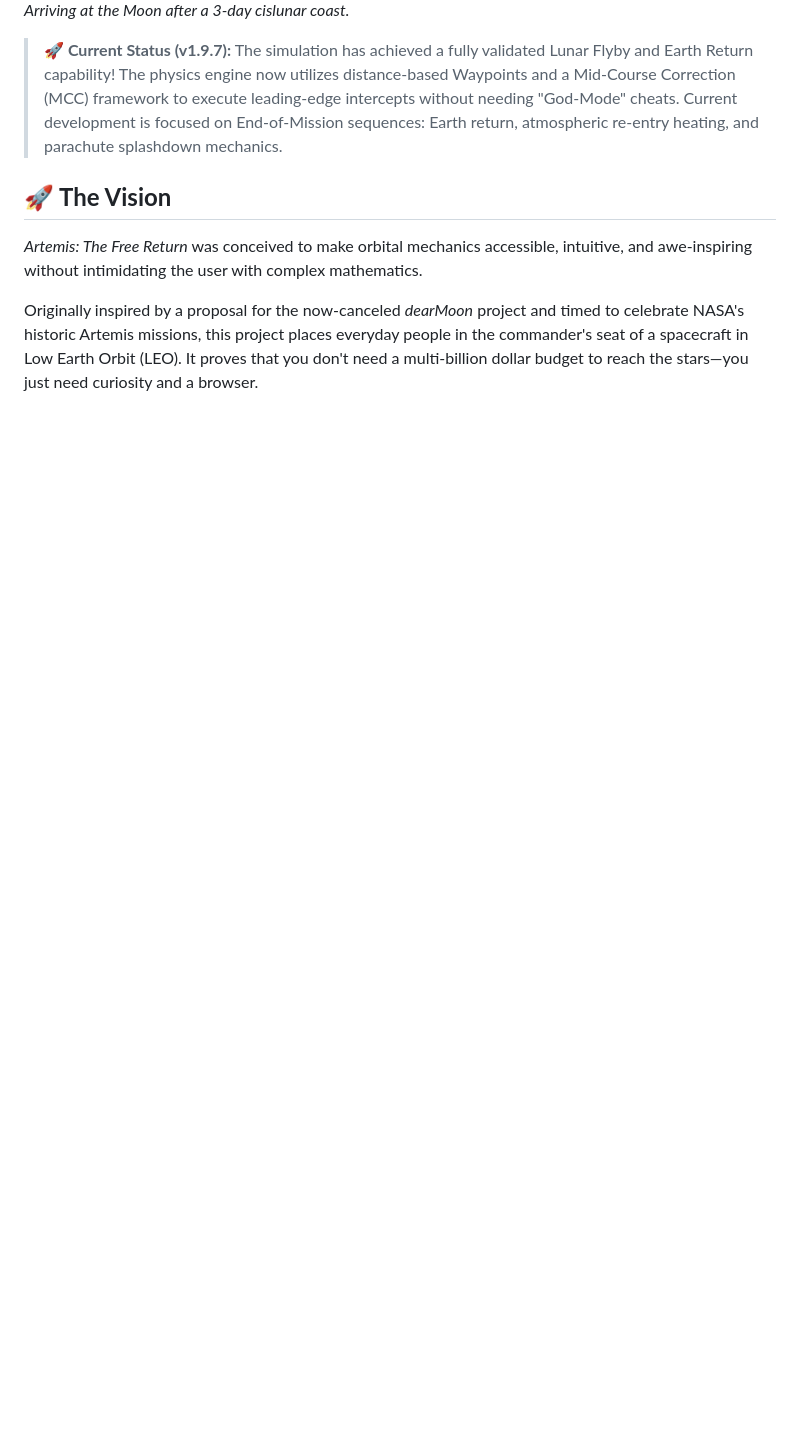
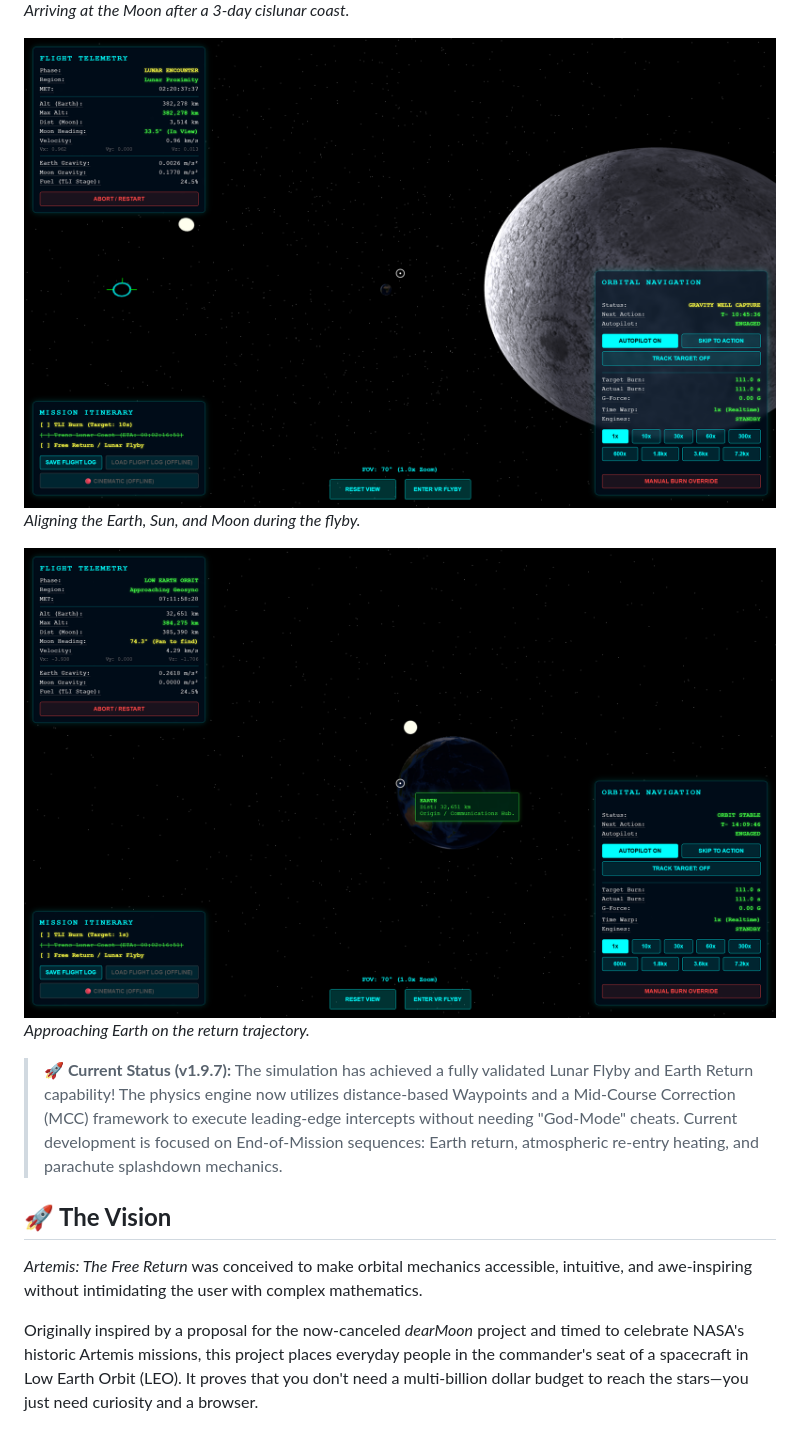
Before and after one commit to wulfdesign/lunar-flyby-xr, a Markdown page: README.md, the part around one of its changes. Drawn GitHub-style; pictures changed too: LunarFlybyXR_Screenshot_2026-04-07_001_EarthSunMoon.png (added), LunarFlybyXR_Screenshot_2026-04-07_002_EarthReturn.png (added); blank space fills up the shorter version.

Commit message:
docs: Update README with new screenshots

```diff
--- a/README.md
+++ b/README.md
@@ -13,4 +13,10 @@
 *Arriving at the Moon after a 3-day cislunar coast.*
+
+![Earth, Sun, and Moon](LunarFlybyXR_Screenshot_2026-04-07_001_EarthSunMoon.png)
+*Aligning the Earth, Sun, and Moon during the flyby.*
+
+![Earth Return](LunarFlybyXR_Screenshot_2026-04-07_002_EarthReturn.png)
+*Approaching Earth on the return trajectory.*
 
 > **🚀 Current Status (v1.9.7):** The simulation has achieved a fully validated Lunar Flyby and Earth Return capability! The physics engine now utilizes distance-based Waypoints and a Mid-Course Correction (MCC) framework to execute leading-edge intercepts without needing "God-Mode" cheats. Current development is focused on End-of-Mission sequences: Earth return, atmospheric re-entry heating, and parachute splashdown mechanics.
 
```
Also changed, not shown: other parts of README.md (+2 -2 lines), Lunar-Flyby-XR_Screenshot_2026-03-31_001_LEO-Orbit-TMI-BurnStart.png (renamed from Lunar-Flyby-XR_Screenshot_LEO-Orbit-TMI-BurnStart_2026-03-31.png), LunarFlybyXR_Screenshot_2026-03-31_002_AtMoon.png (renamed from LunarFlybyXR_Screenshot_AtMoon_2026-03-31.png).
